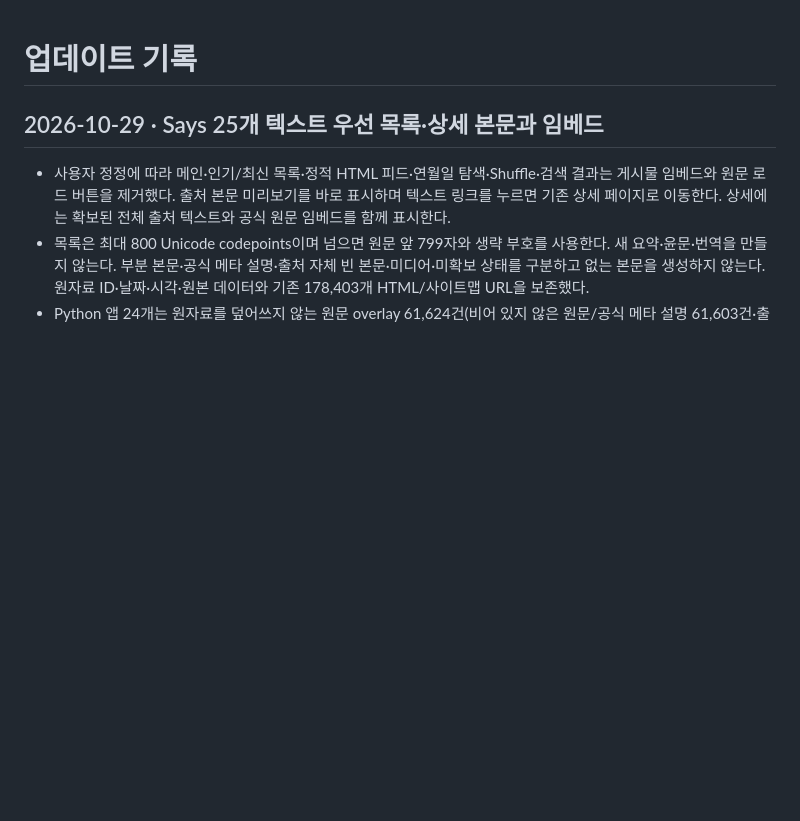
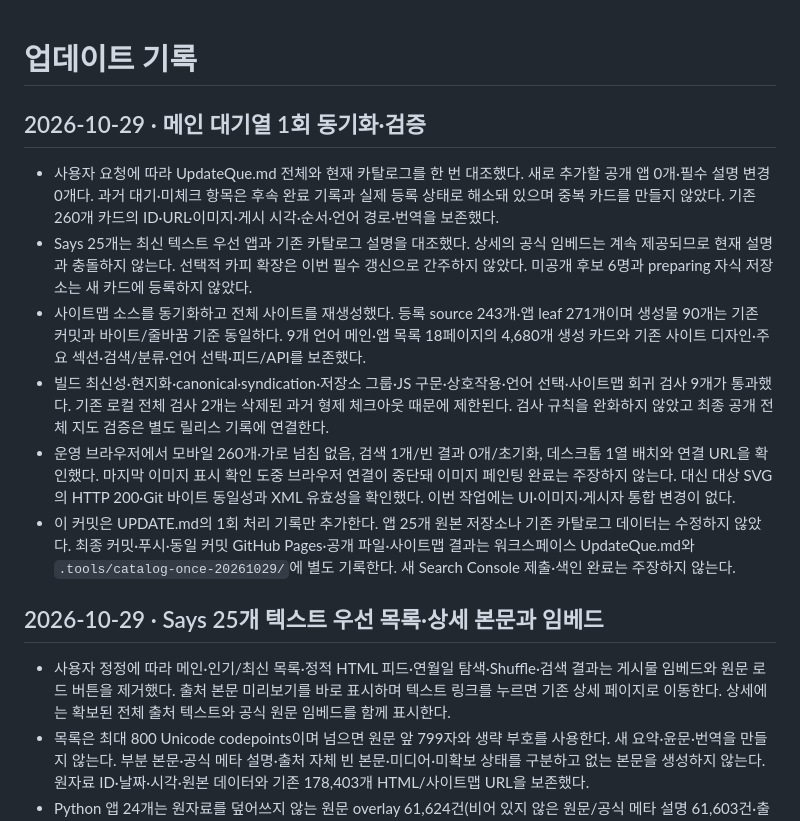
Before and after one commit to NaNaCompany/NaNaCompany.github.io, a Markdown page: UPDATE.md, the part around the change. Rendered like a GitHub page; blank space fills up the shorter version.

Commit message:
Record one-time app queue sync and catalog verification

```diff
--- a/UPDATE.md
+++ b/UPDATE.md
@@ -1,4 +1,13 @@
 # 업데이트 기록
+
+## 2026-10-29 · 메인 대기열 1회 동기화·검증
+
+- 사용자 요청에 따라 UpdateQue.md 전체와 현재 카탈로그를 한 번 대조했다. 새로 추가할 공개 앱 0개·필수 설명 변경 0개다. 과거 대기·미체크 항목은 후속 완료 기록과 실제 등록 상태로 해소돼 있으며 중복 카드를 만들지 않았다. 기존 260개 카드의 ID·URL·이미지·게시 시각·순서·언어 경로·번역을 보존했다.
+- Says 25개는 최신 텍스트 우선 앱과 기존 카탈로그 설명을 대조했다. 상세의 공식 임베드는 계속 제공되므로 현재 설명과 충돌하지 않는다. 선택적 카피 확장은 이번 필수 갱신으로 간주하지 않았다. 미공개 후보 6명과 preparing 자식 저장소는 새 카드에 등록하지 않았다.
+- 사이트맵 소스를 동기화하고 전체 사이트를 재생성했다. 등록 source 243개·앱 leaf 271개이며 생성물 90개는 기존 커밋과 바이트/줄바꿈 기준 동일하다. 9개 언어 메인·앱 목록 18페이지의 4,680개 생성 카드와 기존 사이트 디자인·주요 섹션·검색/분류·언어 선택·피드/API를 보존했다.
+- 빌드 최신성·현지화·canonical·syndication·저장소 그룹·JS 구문·상호작용·언어 선택·사이트맵 회귀 검사 9개가 통과했다. 기존 로컬 전체 검사 2개는 삭제된 과거 형제 체크아웃 때문에 제한된다. 검사 규칙을 완화하지 않았고 최종 공개 전체 지도 검증은 별도 릴리스 기록에 연결한다.
+- 운영 브라우저에서 모바일 260개·가로 넘침 없음, 검색 1개/빈 결과 0개/초기화, 데스크톱 1열 배치와 연결 URL을 확인했다. 마지막 이미지 표시 확인 도중 브라우저 연결이 중단돼 이미지 페인팅 완료는 주장하지 않는다. 대신 대상 SVG의 HTTP 200·Git 바이트 동일성과 XML 유효성을 확인했다. 이번 작업에는 UI·이미지·게시자 통합 변경이 없다.
+- 이 커밋은 UPDATE.md의 1회 처리 기록만 추가한다. 앱 25개 원본 저장소나 기존 카탈로그 데이터는 수정하지 않았다. 최종 커밋·푸시·동일 커밋 GitHub Pages·공개 파일·사이트맵 결과는 워크스페이스 UpdateQue.md와 `.tools/catalog-once-20261029/`에 별도 기록한다. 새 Search Console 제출·색인 완료는 주장하지 않는다.
 
 <!-- says-text-first-20261029:released-apps -->
 ## 2026-10-29 · Says 25개 텍스트 우선 목록·상세 본문과 임베드
```
